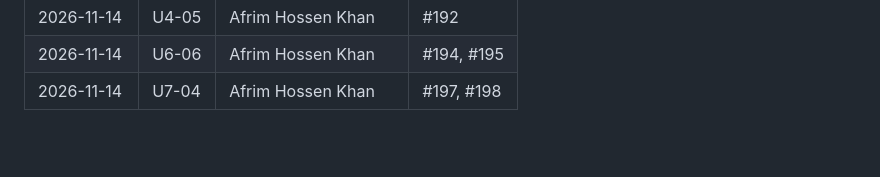
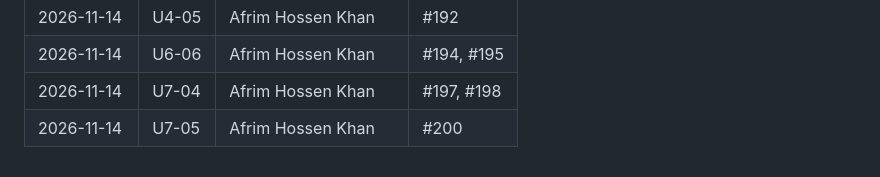
Before and after one commit to nihal4/trustbazaar, a Markdown page: PROGRESS.md, the part around one of its changes. Drawn GitHub-style; blank space fills up the shorter version.

Commit message:
docs(progress): U7-05 done (#200)
Co-Authored-By: Claude Opus 5.5 <noreply@anthropic.com>
Claude-Session: https://claude.ai/code/session_01Da2QVWE6piyLkjDsEhttwH

```diff
--- a/PROGRESS.md
+++ b/PROGRESS.md
@@ -521,3 +521,4 @@ Append one line when a task becomes `done` (newest last).
 | 2026-11-14 | U4-05 | Afrim Hossen Khan | #192 |
 | 2026-11-14 | U6-06 | Afrim Hossen Khan | #194, #195 |
 | 2026-11-14 | U7-04 | Afrim Hossen Khan | #197, #198 |
+| 2026-11-14 | U7-05 | Afrim Hossen Khan | #200 |
```
Also changed, not shown: other parts of PROGRESS.md (+1 -1 lines).
